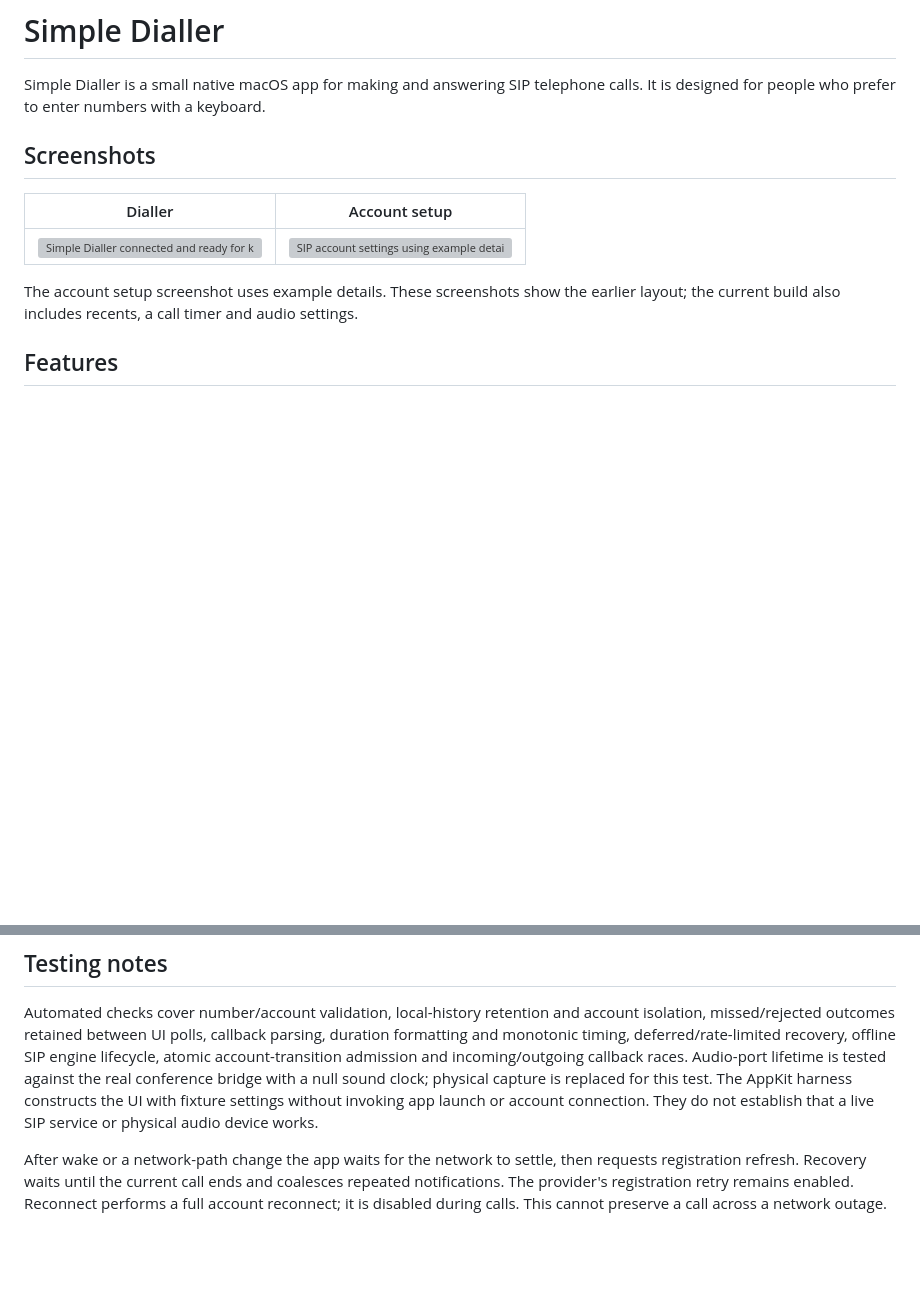
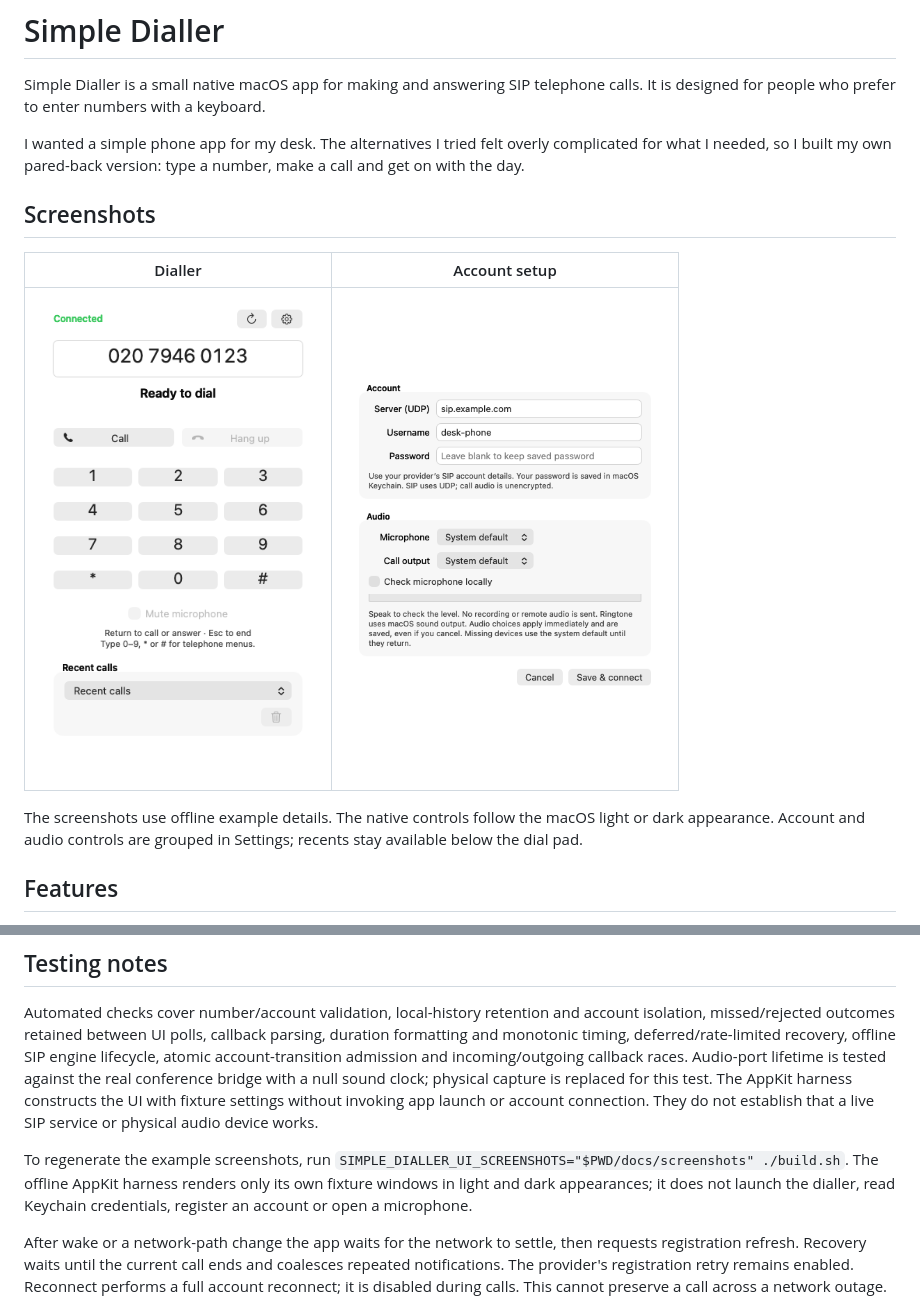
Before and after one commit to birdseeed/simple-dialler, a Markdown page: README.md, 2 parts joined by grey strips. Rendered like a GitHub page; pictures changed too: docs/screenshots/dialler-light.png (added), docs/screenshots/settings-light.png (added); blank space fills up the shorter version; grey boxes are pictures that could not be loaded.

Commit message:
Polish the native dialler layout and show the finished interface

```diff
--- a/README.md
+++ b/README.md
@@ -1,14 +1,16 @@
 # Simple Dialler
 
 Simple Dialler is a small native macOS app for making and answering SIP telephone calls. It is designed for people who prefer to enter numbers with a keyboard.
+
+I wanted a simple phone app for my desk. The alternatives I tried felt overly complicated for what I needed, so I built my own pared-back version: type a number, make a call and get on with the day.
 
 ## Screenshots
 
 | Dialler | Account setup |
 | --- | --- |
-| <img src="docs/screenshots/dialler.png" width="280" alt="Simple Dialler connected and ready for keyboard dialling"> | <img src="docs/screenshots/account-setup.png" width="320" alt="SIP account settings using example details"> |
+| <img src="docs/screenshots/dialler-light.png" width="280" alt="Simple Dialler connected and ready for keyboard dialling"> | <img src="docs/screenshots/settings-light.png" width="320" alt="SIP account settings using example details"> |
 
-The account setup screenshot uses example details. These screenshots show the earlier layout; the current build also includes recents, a call timer and audio settings.
+The screenshots use offline example details. The native controls follow the macOS light or dark appearance. Account and audio controls are grouped in Settings; recents stay available below the dial pad.
 
 ## Features
 
@@ -66,6 +68,8 @@ On first use, macOS asks for microphone access when you place or answer a call,
 
 Automated checks cover number/account validation, local-history retention and account isolation, missed/rejected outcomes retained between UI polls, callback parsing, duration formatting and monotonic timing, deferred/rate-limited recovery, offline SIP engine lifecycle, atomic account-transition admission and incoming/outgoing callback races. Audio-port lifetime is tested against the real conference bridge with a null sound clock; physical capture is replaced for this test. The AppKit harness constructs the UI with fixture settings without invoking app launch or account connection. They do not establish that a live SIP service or physical audio device works.
 
+To regenerate the example screenshots, run `SIMPLE_DIALLER_UI_SCREENSHOTS="$PWD/docs/screenshots" ./build.sh`. The offline AppKit harness renders only its own fixture windows in light and dark appearances; it does not launch the dialler, read Keychain credentials, register an account or open a microphone.
+
 After wake or a network-path change the app waits for the network to settle, then requests registration refresh. Recovery waits until the current call ends and coalesces repeated notifications. The provider's registration retry remains enabled. Reconnect performs a full account reconnect; it is disabled during calls. This cannot preserve a call across a network outage.
 
 Device discovery refreshes while idle and remaps the selected device by name; a removed device falls back to the system default. Identically named devices cannot be distinguished. Device changes during a connected call, Bluetooth routing, actual microphone levels, network-loss recovery and sleep/wake still need hands-on validation. The completion-event buffer retains the most recent 32 incoming outcomes between polls; normal polling drains it every 100 ms.
```
Also changed, not shown: docs/screenshots/dialler-dark.png (added), docs/screenshots/settings-dark.png (added), 5 other files.
